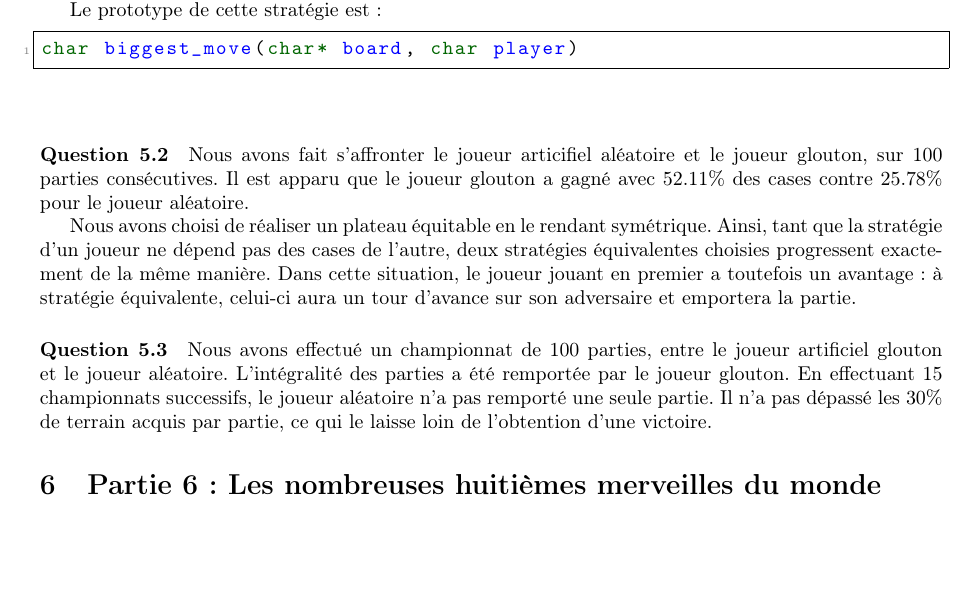
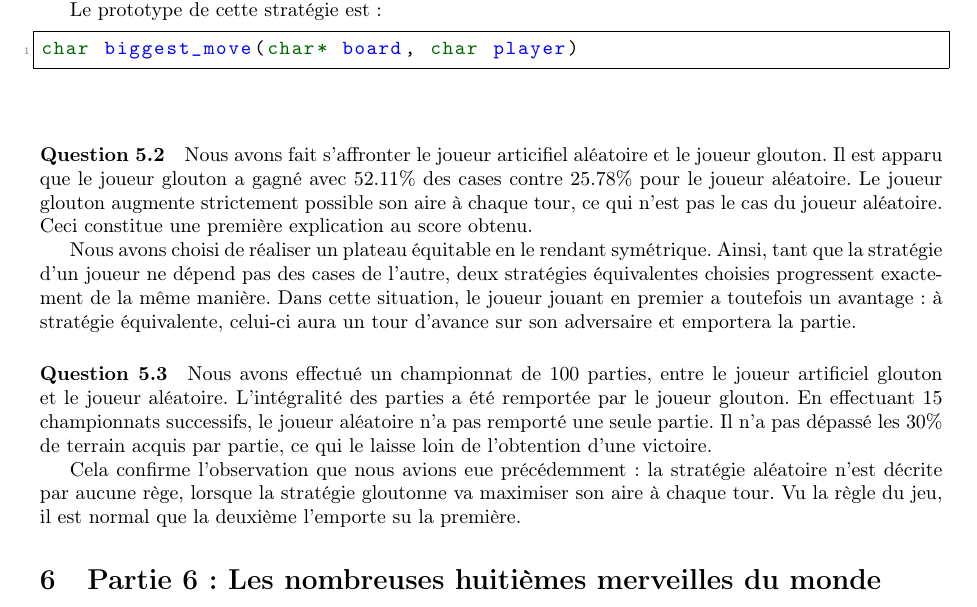
Before and after one commit to Cocodidou/7colors, a LaTeX document (report/bihel_ferry_7colors.tex): part of page 3 of 5, cut so that both start at the same text, the shorter picture padded with empty space. Compiled offline with pdfLaTeX.

Commit message:
add a conclusion

```diff
--- a/report/bihel_ferry_7colors.tex
+++ b/report/bihel_ferry_7colors.tex
@@ -235,8 +235,10 @@ char biggest_move(char* board, char player)
 
     \paragraph{Question 5.2}
     Nous avons fait s'affronter le joueur articifiel aléatoire et le joueur
-glouton, sur 100 parties consécutives. Il est apparu que le joueur glouton a
-gagné avec 52.11\% des cases contre 25.78\% pour le joueur aléatoire.
+glouton. Il est apparu que le joueur glouton a gagné avec 52.11\% des cases
+contre 25.78\% pour le joueur aléatoire. Le joueur glouton augmente strictement
+possible son aire à chaque tour, ce qui n'est pas le cas du joueur aléatoire.
+Ceci constitue une première explication au score obtenu.
 
 Nous avons choisi de réaliser un plateau équitable en le rendant symétrique.
 Ainsi, tant que la stratégie d'un joueur ne dépend pas des cases de l'autre,
@@ -251,6 +253,11 @@ remportée par le joueur glouton. En effectuant 15 championnats successifs, le
 joueur aléatoire n'a pas remporté une seule partie. Il n'a pas dépassé les 30\%
 de terrain acquis par partie, ce qui le laisse loin de l'obtention d'une
 victoire.
+
+Cela confirme l'observation que nous avions eue précédemment : la stratégie
+aléatoire n'est décrite par aucune rège, lorsque la stratégie gloutonne va
+maximiser son aire à chaque tour. Vu la règle du jeu, il est normal que la
+deuxième l'emporte su la première.
 
     \section{Partie 6 : Les nombreuses huitièmes merveilles du monde}
     % Corentin pour 6.1
```
